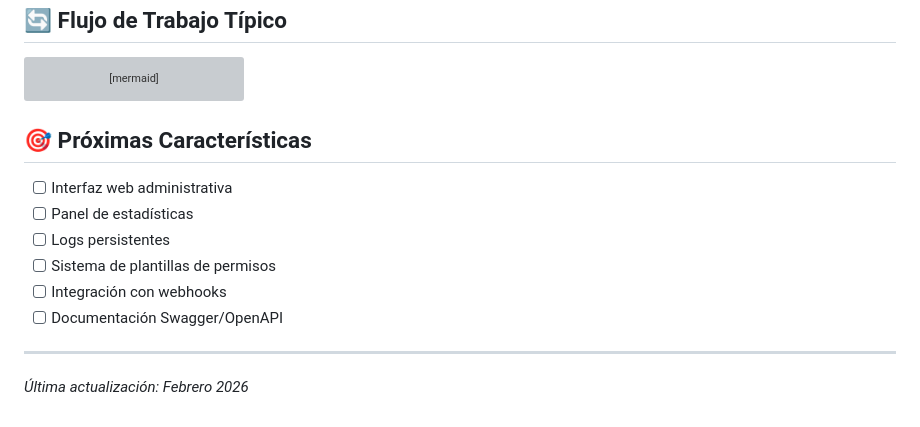
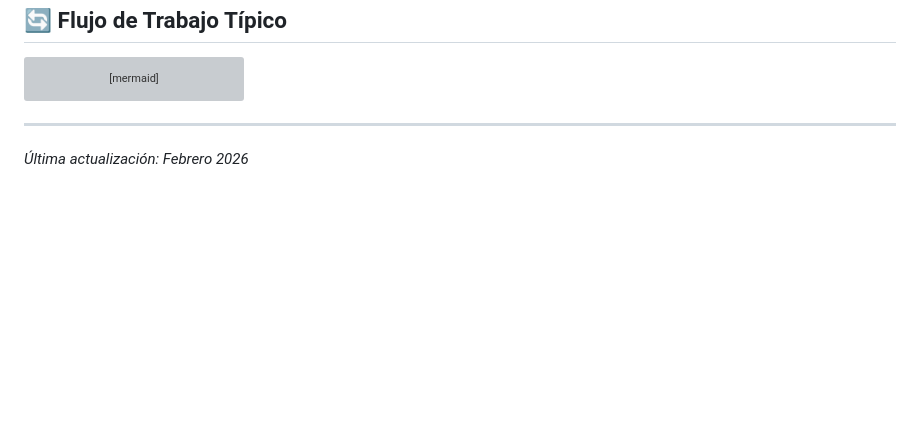
Before and after one commit to J-o-s-eandres/GoogleDriveApi, a Markdown page: README.MD, the part around the change. Rendered like a GitHub page; blank space fills up the shorter version; grey boxes are pictures that could not be loaded.

Commit message:
Remove upcoming features from README
Removed upcoming features section from README.

````diff
--- a/README.MD
+++ b/README.MD
@@ -773,16 +773,6 @@ graph TD
     H --> I[Ejecutar python app.py]
     I --> J[API lista en localhost:5000]
 ```
-
-## 🎯 Próximas Características
-
-- [ ] Interfaz web administrativa
-- [ ] Panel de estadísticas
-- [ ] Logs persistentes
-- [ ] Sistema de plantillas de permisos
-- [ ] Integración con webhooks
-- [ ] Documentación Swagger/OpenAPI
-
 ---
 
 *Última actualización: Febrero 2026*
````
